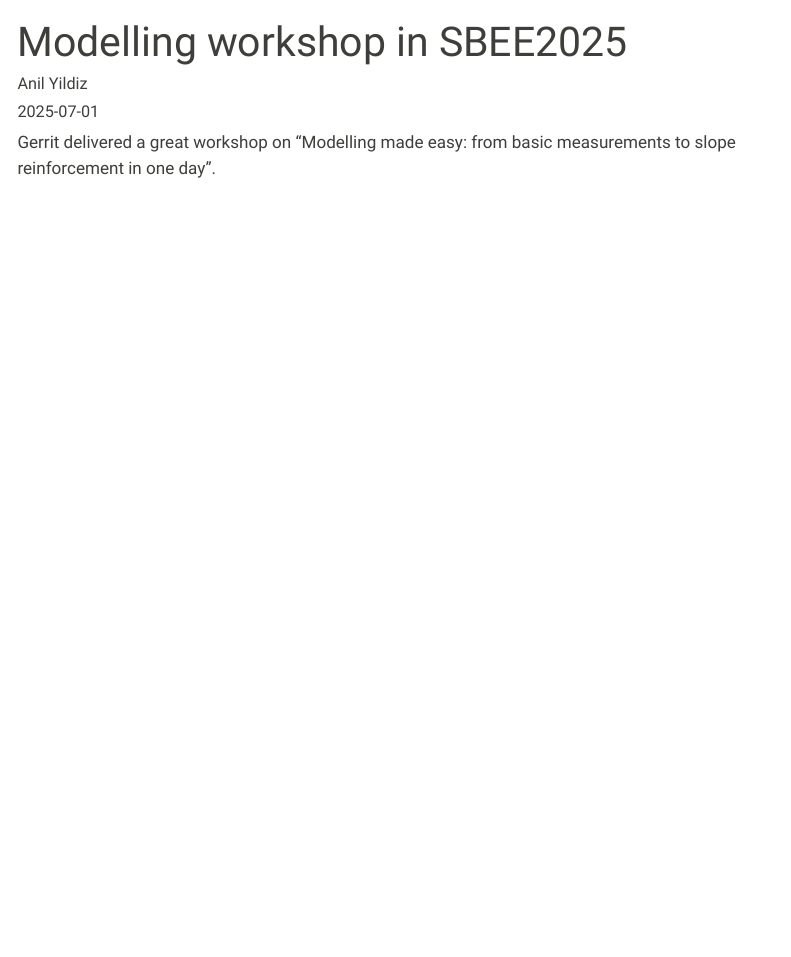
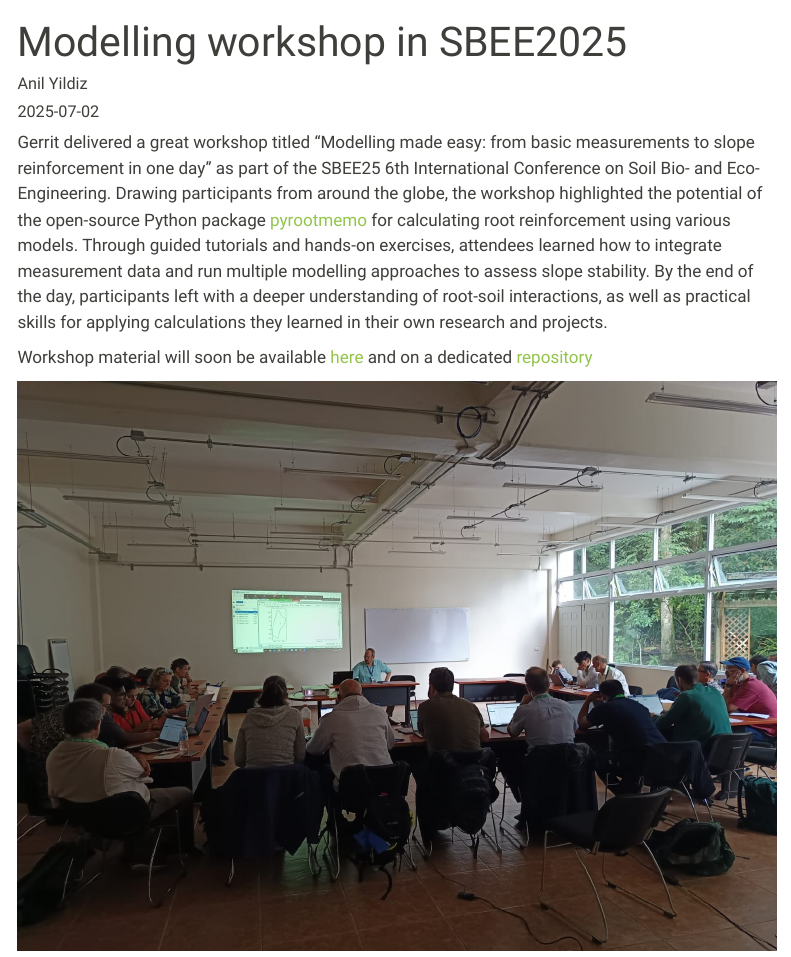
Before and after one commit to rootmemo/rootmemo.github.io, a Quarto document (posts/item003.qmd): the page in a window 1100 px wide, from its top. Rendered offline with R 4.5, knitr and Pandoc in place of Quarto, with nearby package versions; menus at the side of the page are left out.

Commit message:
updates to news items

```diff
--- a/_quarto.yml
+++ b/_quarto.yml
@@ -10,6 +10,7 @@
 csl: elsevier-harvard.csl
 
 website:
+  title: "Root reinforcement: Measurement and Modelling"
   favicon: "images/logo.png"
   site-url: "https://rootmemo.github.io"
   search:
--- a/posts/item003.qmd
+++ b/posts/item003.qmd
@@ -1,4 +1,4 @@
 ---
 title: "Modelling workshop in SBEE2025"
-description: "Our open-source research software, pyrootmemo, is online!"
+description: "Modelling made easy: from basic measurements to slope reinforcement in one day"
 author: "Anil Yildiz"
@@ -9,4 +8,8 @@
   - modelling
 ---
 
-Gerrit delivered a great workshop on "Modelling made easy: from basic measurements to slope reinforcement in one day".
+Gerrit delivered a great workshop titled "Modelling made easy: from basic measurements to slope reinforcement in one day" as part of the SBEE25 6th International Conference on Soil Bio- and Eco-Engineering. Drawing participants from around the globe, the workshop highlighted the potential of the open-source Python package [pyrootmemo](https://www.github.com/rootmemo/pyrootmemo) for calculating root reinforcement using various models. Through guided tutorials and hands-on exercises, attendees learned how to integrate measurement data and run multiple modelling approaches to assess slope stability. By the end of the day, participants left with a deeper understanding of root-soil interactions, as well as practical skills for applying calculations they learned in their own research and projects.
+
+Workshop material will soon be available [here](https://rootmemo.github.io) and on a dedicated [repository](https://www.github.com/rootmemo/workshops)
+
+![](../images/gjm_workshop.jpg)
```
Also changed, not shown: posts/item001.qmd (+2 -0 lines), images/gjm_sbee25.jpg (added), images/gjm_workshop.jpg (added), posts/item003.qmd (3 more changed lines).
